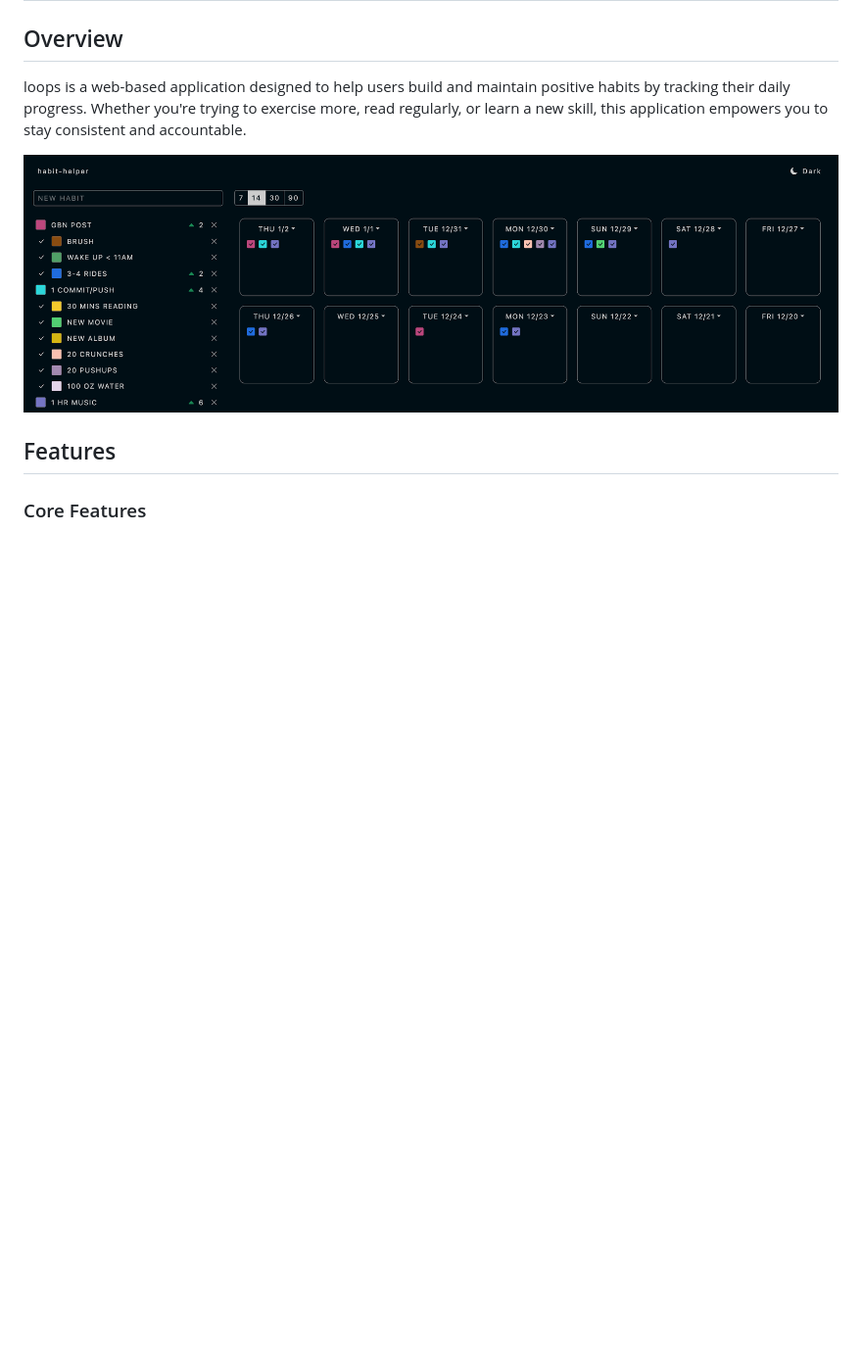
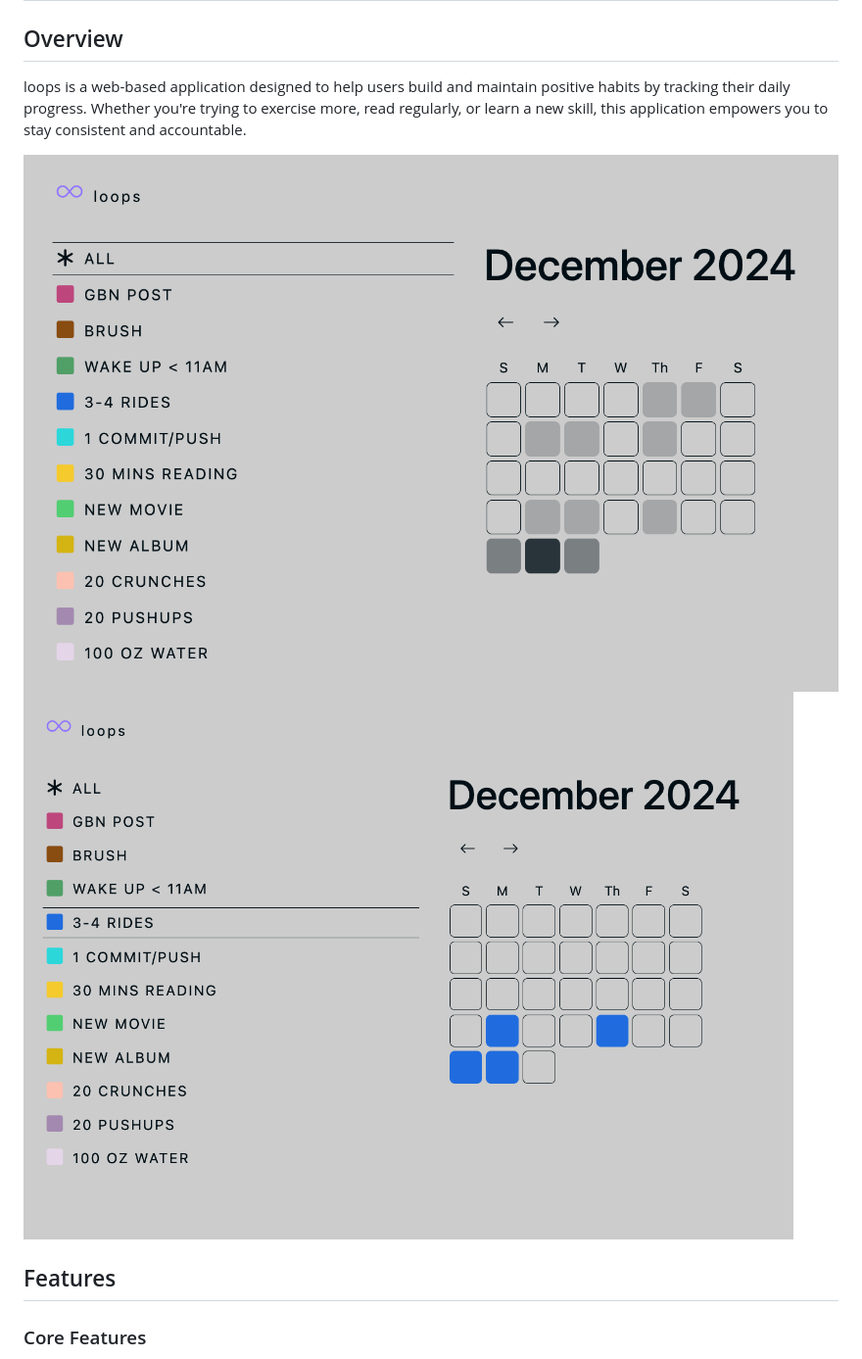
Before and after one commit to misterrager8/loops, a Markdown page: README.md, the part around the change. Shown: that part at 98% size. Rendered like a GitHub page; pictures changed too: docs/screenshot-1.png, docs/screenshot-2.png (added); blank space fills up the shorter version.

Commit message:
(docs) update

```diff
--- a/README.md
+++ b/README.md
@@ -4,6 +4,7 @@
 loops is a web-based application designed to help users build and maintain positive habits by tracking their daily progress. Whether you're trying to exercise more, read regularly, or learn a new skill, this application empowers you to stay consistent and accountable.
 
 ![](/docs/screenshot-1.png)
+![](/docs/screenshot-2.png)
 
 ## Features
 
```
